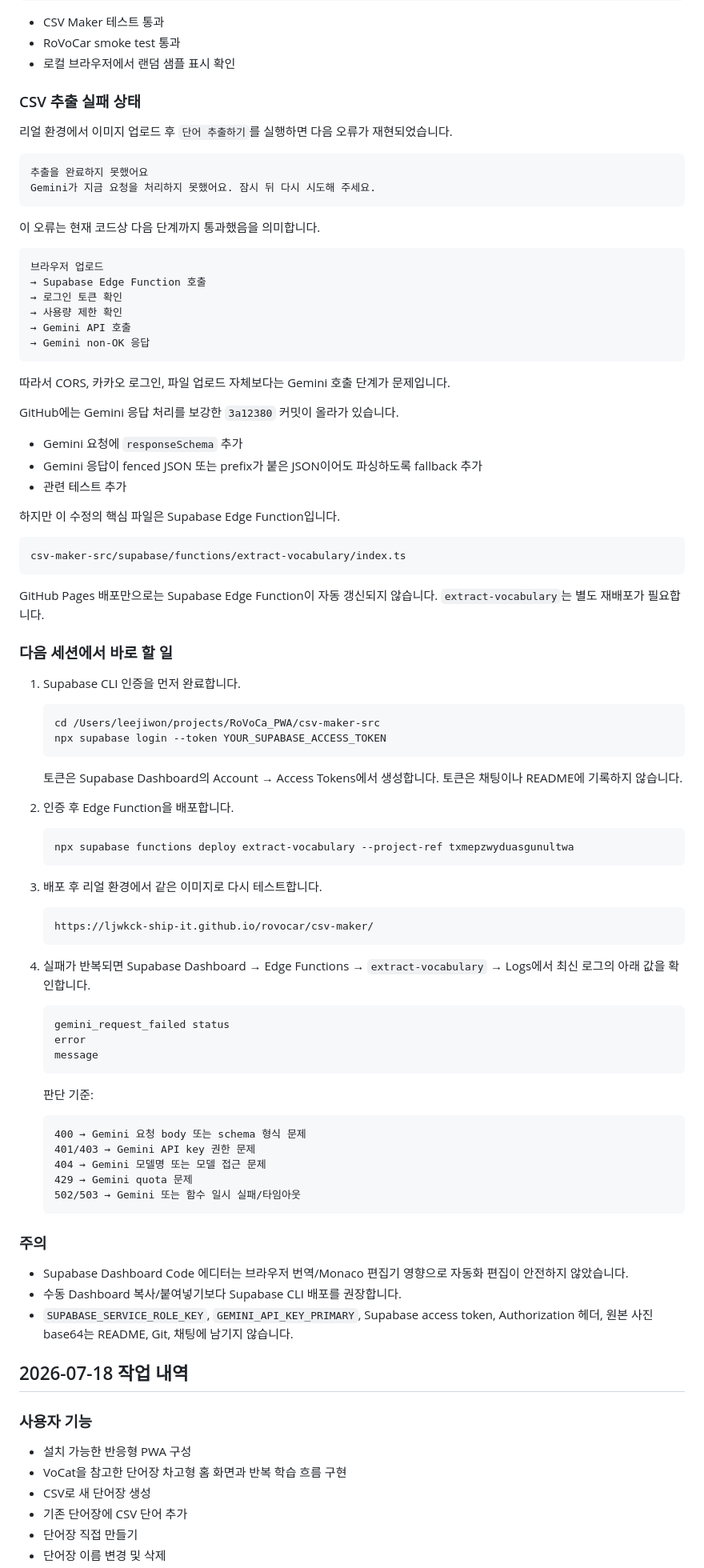
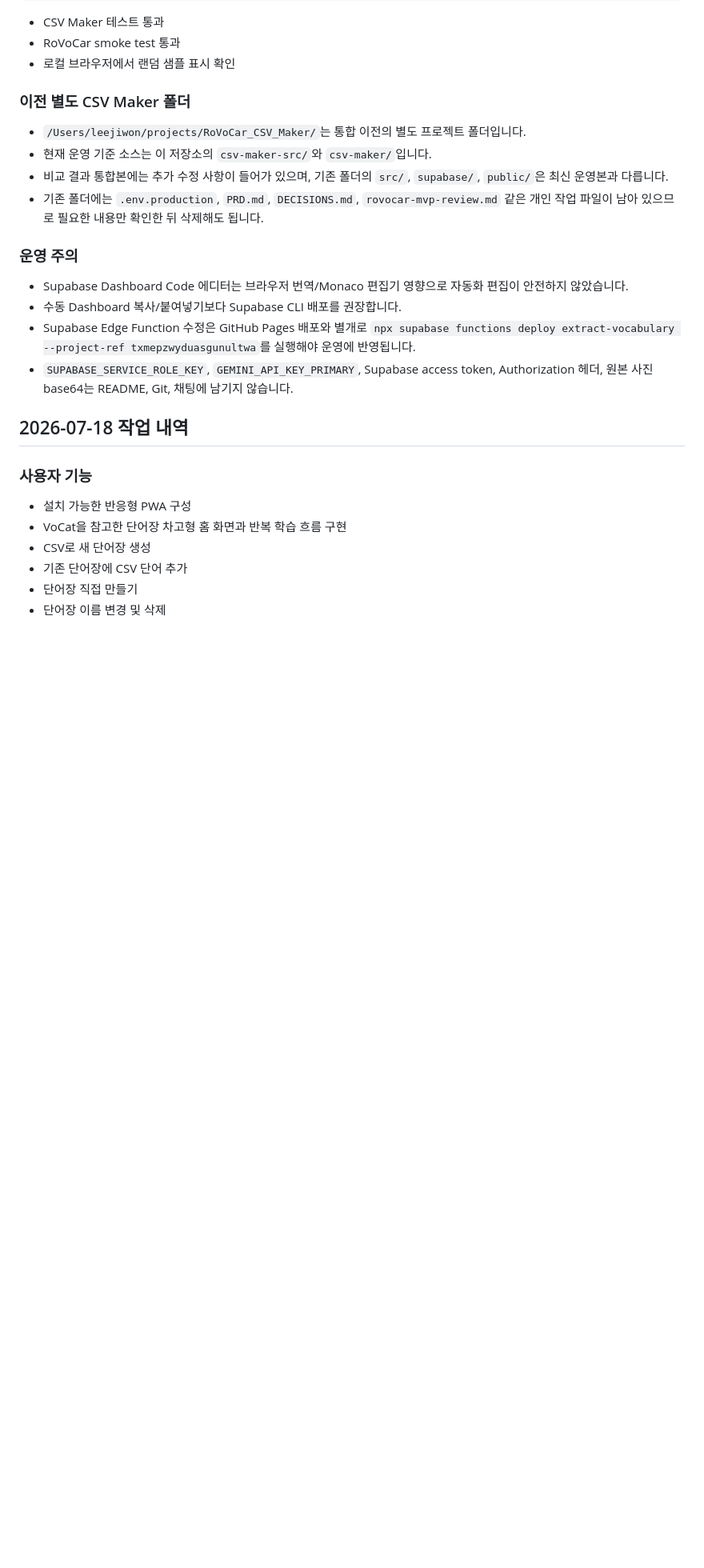
Before and after one commit to ljwkck-ship-it/rovocar, a Markdown page: README.md, the part around one of its changes. Shown at 80% size. Drawn GitHub-style; blank space fills up the shorter version.

Commit message:
Update README for CSV maker integration status

````diff
--- a/README.md
+++ b/README.md
@@ -53,87 +76,18 @@ node ../tests/smoke.mjs
 - RoVoCar smoke test 통과
 - 로컬 브라우저에서 랜덤 샘플 표시 확인
 
-### CSV 추출 실패 상태
+### 이전 별도 CSV Maker 폴더
 
-리얼 환경에서 이미지 업로드 후 `단어 추출하기`를 실행하면 다음 오류가 재현되었습니다.
+- `/Users/leejiwon/projects/RoVoCar_CSV_Maker/`는 통합 이전의 별도 프로젝트 폴더입니다.
+- 현재 운영 기준 소스는 이 저장소의 `csv-maker-src/`와 `csv-maker/`입니다.
+- 비교 결과 통합본에는 추가 수정 사항이 들어가 있으며, 기존 폴더의 `src/`, `supabase/`, `public/`은 최신 운영본과 다릅니다.
+- 기존 폴더에는 `.env.production`, `PRD.md`, `DECISIONS.md`, `rovocar-mvp-review.md` 같은 개인 작업 파일이 남아 있으므로 필요한 내용만 확인한 뒤 삭제해도 됩니다.
 
-```text
-추출을 완료하지 못했어요
-Gemini가 지금 요청을 처리하지 못했어요. 잠시 뒤 다시 시도해 주세요.
-```
-
-이 오류는 현재 코드상 다음 단계까지 통과했음을 의미합니다.
-
-```text
-브라우저 업로드
-→ Supabase Edge Function 호출
-→ 로그인 토큰 확인
-→ 사용량 제한 확인
-→ Gemini API 호출
-→ Gemini non-OK 응답
-```
-
-따라서 CORS, 카카오 로그인, 파일 업로드 자체보다는 Gemini 호출 단계가 문제입니다.
-
-GitHub에는 Gemini 응답 처리를 보강한 `3a12380` 커밋이 올라가 있습니다.
-
-- Gemini 요청에 `responseSchema` 추가
-- Gemini 응답이 fenced JSON 또는 prefix가 붙은 JSON이어도 파싱하도록 fallback 추가
-- 관련 테스트 추가
-
-하지만 이 수정의 핵심 파일은 Supabase Edge Function입니다.
-
-```text
-csv-maker-src/supabase/functions/extract-vocabulary/index.ts
-```
-
-GitHub Pages 배포만으로는 Supabase Edge Function이 자동 갱신되지 않습니다. `extract-vocabulary`는 별도 재배포가 필요합니다.
-
-### 다음 세션에서 바로 할 일
-
-1. Supabase CLI 인증을 먼저 완료합니다.
-
-   ```bash
-   cd /Users/leejiwon/projects/RoVoCa_PWA/csv-maker-src
-   npx supabase login --token YOUR_SUPABASE_ACCESS_TOKEN
-   ```
-
-   토큰은 Supabase Dashboard의 Account → Access Tokens에서 생성합니다. 토큰은 채팅이나 README에 기록하지 않습니다.
-
-2. 인증 후 Edge Function을 배포합니다.
-
-   ```bash
-   npx supabase functions deploy extract-vocabulary --project-ref txmepzwyduasgunultwa
-   ```
-
-3. 배포 후 리얼 환경에서 같은 이미지로 다시 테스트합니다.
-
-   ```text
-   https://ljwkck-ship-it.github.io/rovocar/csv-maker/
-   ```
-
-4. 실패가 반복되면 Supabase Dashboard → Edge Functions → `extract-vocabulary` → Logs에서 최신 로그의 아래 값을 확인합니다.
-
-   ```text
-   gemini_request_failed status
-   error
-   message
-   ```
-
-   판단 기준:
-
-   ```text
-   400 → Gemini 요청 body 또는 schema 형식 문제
-   401/403 → Gemini API key 권한 문제
-   404 → Gemini 모델명 또는 모델 접근 문제
-   429 → Gemini quota 문제
-   502/503 → Gemini 또는 함수 일시 실패/타임아웃
-   ```
-
-### 주의
+### 운영 주의
 
 - Supabase Dashboard Code 에디터는 브라우저 번역/Monaco 편집기 영향으로 자동화 편집이 안전하지 않았습니다.
 - 수동 Dashboard 복사/붙여넣기보다 Supabase CLI 배포를 권장합니다.
+- Supabase Edge Function 수정은 GitHub Pages 배포와 별개로 `npx supabase functions deploy extract-vocabulary --project-ref txmepzwyduasgunultwa`를 실행해야 운영에 반영됩니다.
 - `SUPABASE_SERVICE_ROLE_KEY`, `GEMINI_API_KEY_PRIMARY`, Supabase access token, Authorization 헤더, 원본 사진 base64는 README, Git, 채팅에 남기지 않습니다.
 
 ## 2026-07-18 작업 내역
````
Also changed, not shown: other parts of README.md (+27 -4 lines).
